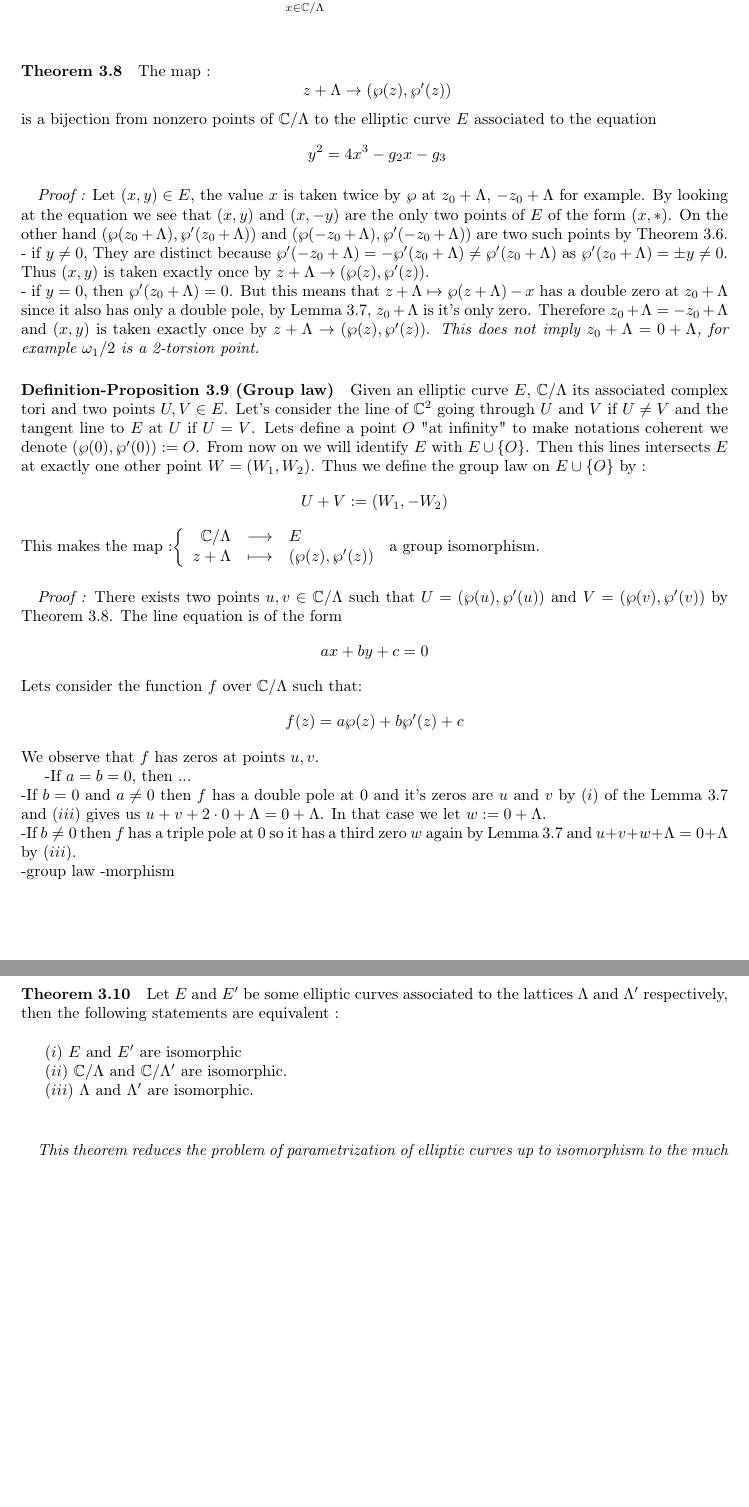
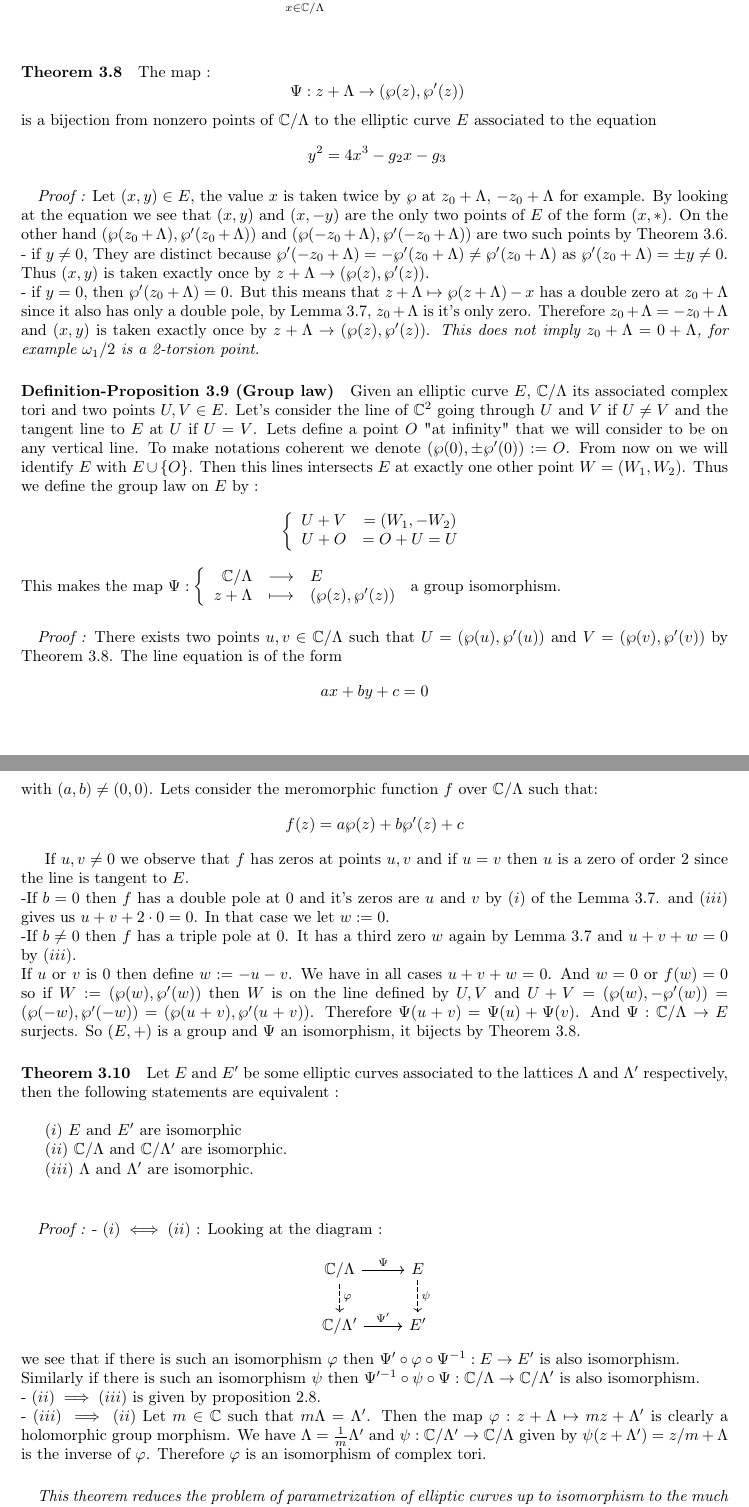
Before and after one commit to Armand0d0/ModularForms, a LaTeX document (ModularForms.tex): two parts of pages 6 and 7 of 8 before the commit and two parts of pages 6 and 7 of 9 after it, joined at a grey line, cut so that both start at the same text, the shorter picture padded with empty space. Compiled offline with pdfLaTeX.

Commit message:
+1 commit

```diff
--- a/ModularForms.tex
+++ b/ModularForms.tex
@@ -13,7 +13,7 @@
 % Useful packages
 \usepackage{amsmath}
 \usepackage{amssymb}
-
+\usepackage{tikz-cd}
 %\usepackage{stmaryrd}
 \usepackage{graphicx}
 \graphicspath{ {./} }
@@ -225,7 +233,7 @@ The Residue Theorem gives that modulo $\Lambda$ : \begin{align*}0 &= \frac{1}{2i
 \end{align*}
 
 
-\paragraph{Theorem 3.8} The map : \[\ z + \Lambda \to (\wp(z),\wp'(z)) \]
+\paragraph{Theorem 3.8} The map : \[\ \Psi : z + \Lambda \to (\wp(z),\wp'(z)) \]
 is a bijection from nonzero points of $\mathbb{C} / \Lambda$ to the elliptic curve $E$ associated to the equation \[\ y^2 = 4x^3 - g_2x - g_3 \]
 {\itshape \paragraph{} Proof :} Let $(x,y) \in E$, the value $x$ is taken twice by $\wp$ at $z_0 + \Lambda$, $-z_0 + \Lambda$ for example.
 By looking at the equation we see that $(x,y)$ and $(x,-y)$ are the only two points of $E$ of the form $(x,*)$. On the other hand $(\wp(z_0+ \Lambda),\wp'(z_0+ \Lambda))$
@@ -238,25 +246,28 @@ and $(x,y)$ is taken exactly once by $z + \Lambda \to (\wp(z),\wp'(z))$. {\itsha
 a 2-torsion point.}
 
 \paragraph{Definition-Proposition 3.9 (Group law)} Given an elliptic curve $E$, $\mathbb{C}/\Lambda$ its associated complex tori and two points $U,V \in E$. Let's consider the line of $\mathbb{C}^2$ going
-through $U$ and $V$ if $U \neq V$ and the tangent line to $E$ at $U$ if $U=V$. Lets define a point $O$ "at infinity" to make notations coherent
- we denote $(\wp(0),\wp'(0)) := O$. From now on we will identify $E$ with $E\cup \{O\}$.
+through $U$ and $V$ if $U \neq V$ and the tangent line to $E$ at $U$ if $U=V$. Lets define a point $O$ "at infinity" that we will consider to be
+on any vertical line. To make notations coherent
+ we denote $(\wp(0),\pm\wp'(0)) := O$. From now on we will identify $E$ with $E\cup\{O\}$.
 Then this lines intersects $E$ at exactly one other point $W = (W_1,W_2)$.
-Thus we define the group law on $E\cup\{O\}$ by : \[ U + V :=(W_1,-W_2) \]
-This makes the map :$  \left\{ \begin{array}{rcl} \mathbb{C}/\Lambda & \longrightarrow & E \\
+Thus we define the group law on $E$ by : \[ \left\{ \begin{array}{rcl} U + V &=(W_1,-W_2) \\ U + O &= O + U = U \end{array}\right. \]
+This makes the map $\Psi :   \left\{ \begin{array}{rcl} \mathbb{C}/\Lambda & \longrightarrow & E \\
   z + \Lambda & \longmapsto & (\wp(z),\wp'(z)) \\ \end{array} \right. $ a group isomorphism.
 
 {\itshape \paragraph{} Proof :}
 There exists two points $u,v\in\mathbb{C}/\Lambda $ such that $U=(\wp(u),\wp'(u))$ and $ V = (\wp(v),\wp'(v))$ by Theorem 3.8.
-The line equation is of the form \[ ax + by + c = 0  \]
-Lets consider the function $f$ over $\mathbb{C}/\Lambda$ such that: \[ f(z) = a\wp(z) + b\wp'(z) + c \]
-We observe that $f$ has zeros at points $u,v$.
+The line equation is of the form \[ ax + by + c = 0  \] with $(a,b) \neq (0,0)$.
+Lets consider the meromorphic function $f$ over $\mathbb{C}/\Lambda$ such that: \[ f(z) = a\wp(z) + b\wp'(z) + c \]
 
--If $a = b = 0$, then ...\\
--If $b=0$ and $a \neq 0$ then $f$ has a double pole at 0 and it's zeros are $u$ and $v$ by $(i)$ of the Lemma 3.7
-and $(iii)$ gives us  $u + v + 2 \cdot 0 + \Lambda =0 + \Lambda $. In that case we let $w:= 0 + \Lambda$.\\
--If $b\neq 0$ then $f$ has a triple pole at 0 so it has a third zero $w$ again by Lemma 3.7 and $u + v + w + \Lambda = 0 + \Lambda$ by $(iii)$. \\
--group law
--morphism
+If $u,v \neq 0$ we observe that $f$ has zeros at points $u,v$ and if $u=v$ then $u$ is a zero of order 2 since the line is tangent to $E$.\\
+-If $b=0$ then $f$ has a double pole at 0 and it's zeros are $u$ and $v$ by $(i)$ of the Lemma 3.7.
+and $(iii)$ gives us  $u + v + 2 \cdot 0  =0  $. In that case we let $w:= 0 $.\\
+-If $b\neq 0$ then $f$ has a triple pole at 0. It has a third zero $w$ again by Lemma 3.7 and $u + v + w  = 0 $ by $(iii)$. \\
+If $u$ or $v$ is 0 then define $w := - u -v$.
+We have in all cases $ u + v + w = 0$.
+And $w= 0$ or $f(w) = 0 $ so if $W := (\wp(w),\wp'(w))$ then $W$ is on the line defined by $U,V$ and
+$U+V = (\wp(w),-\wp'(w)) = (\wp(-w),\wp'(-w)) = (\wp(u + v),\wp'(u + v))$.
+Therefore $\Psi(u + v) = \Psi(u) + \Psi(v)$. And $\Psi : \C/\Lambda \to E$ surjects. So $(E,+)$ is a group and $\Psi$ an isomorphism, it bijects by Theorem 3.8.
 
 \paragraph{Theorem 3.10} Let $E$ and $E'$ be some elliptic curves associated to the lattices $\Lambda$ and $\Lambda'$ respectively,
 then the following statements are equivalent :\\
@@ -266,6 +277,18 @@ then the following statements are equivalent :\\
   $(ii)$  $\mathbb{C}/\Lambda$ and $\mathbb{C}/\Lambda'$ are isomorphic.
 
   $(iii)$  $\Lambda$ and $\Lambda'$ are isomorphic. \\
+
+{\itshape \paragraph{} Proof :} - $(i) \iff (ii)$ : Looking at the diagram : \\ \[
+\begin{tikzcd}
+\C/\Lambda \arrow[r, "\Psi"] \arrow[d,"\varphi",dashed] & E \arrow[d,"\psi",dashed] \\
+\C/\Lambda' \arrow[r, "\Psi'"]         & E'
+\end{tikzcd}\]
+we see that if there is such an isomorphism $\varphi$ then $\Psi' \circ \varphi \circ \Psi^{-1} :  E\to E'$ is also isomorphism. \\
+Similarly if there is such an isomorphism $\psi$ then $ \Psi'^{-1} \circ \psi \circ \Psi : \mathbb{C} / \Lambda \to \mathbb{C} / \Lambda'$ is also isomorphism.\\
+- $(ii) \implies (iii)$ is given by proposition 2.8.\\
+- $(iii) \implies (ii)$ Let $m \in \C$ such that $m\Lambda = \Lambda'$. Then the map $\varphi : z + \Lambda \mapsto mz + \Lambda'$ is clearly a holomorphic group morphism.
+We have $\Lambda = \frac{1}{m}\Lambda'$ and $\psi :  \mathbb{C} / \Lambda' \to \mathbb{C} / \Lambda$ given by $ \psi(z + \Lambda') = z/m + \Lambda $ is the inverse
+of $\varphi$. Therefore $\varphi$ is an isomorphism of complex tori.
 
 {\itshape \paragraph{}This theorem reduces the problem of parametrization of elliptic curves up to isomorphism to the much simpler problem of parametrization of
  lattices up to isomorphism. In what follows we will identify those 3 categories as the same mathematical objects.
```
Also changed, not shown: bibliography.bib (+10 -0 lines), ModularForms.bbl, ModularForms.pdf, ModularForms.tex (16 more changed lines), 4 other files.
